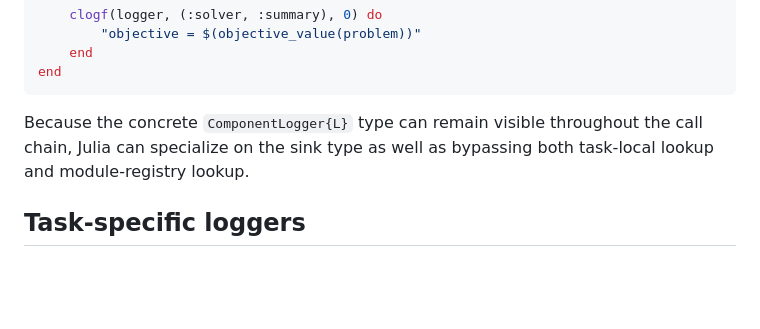
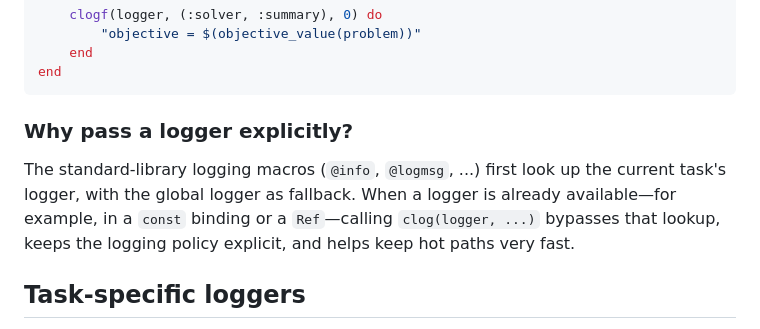
Before and after one commit to JuliaLogging/ComponentLogging.jl, a Markdown page: docs/src/functions.md, the part around the change. Drawn GitHub-style; blank space fills up the shorter version.

````diff
--- a/docs/src/functions.md
+++ b/docs/src/functions.md
@@ -30,7 +30,13 @@ function solve(problem, logger)
 end
 ```
 
-Because the concrete `ComponentLogger{L}` type can remain visible throughout the call chain, Julia can specialize on the sink type as well as bypassing both task-local lookup and module-registry lookup.
+### Why pass a logger explicitly?
+
+The standard-library logging macros (`@info`, `@logmsg`, ...) first look up the
+current task's logger, with the global logger as fallback. When a logger is
+already available—for example, in a `const` binding or a `Ref`—calling
+`clog(logger, ...)` bypasses that lookup, keeps the logging policy explicit,
+and helps keep hot paths very fast.
 
 ## Task-specific loggers
 
````
Also changed, not shown: README.md (+0 -2 lines).
